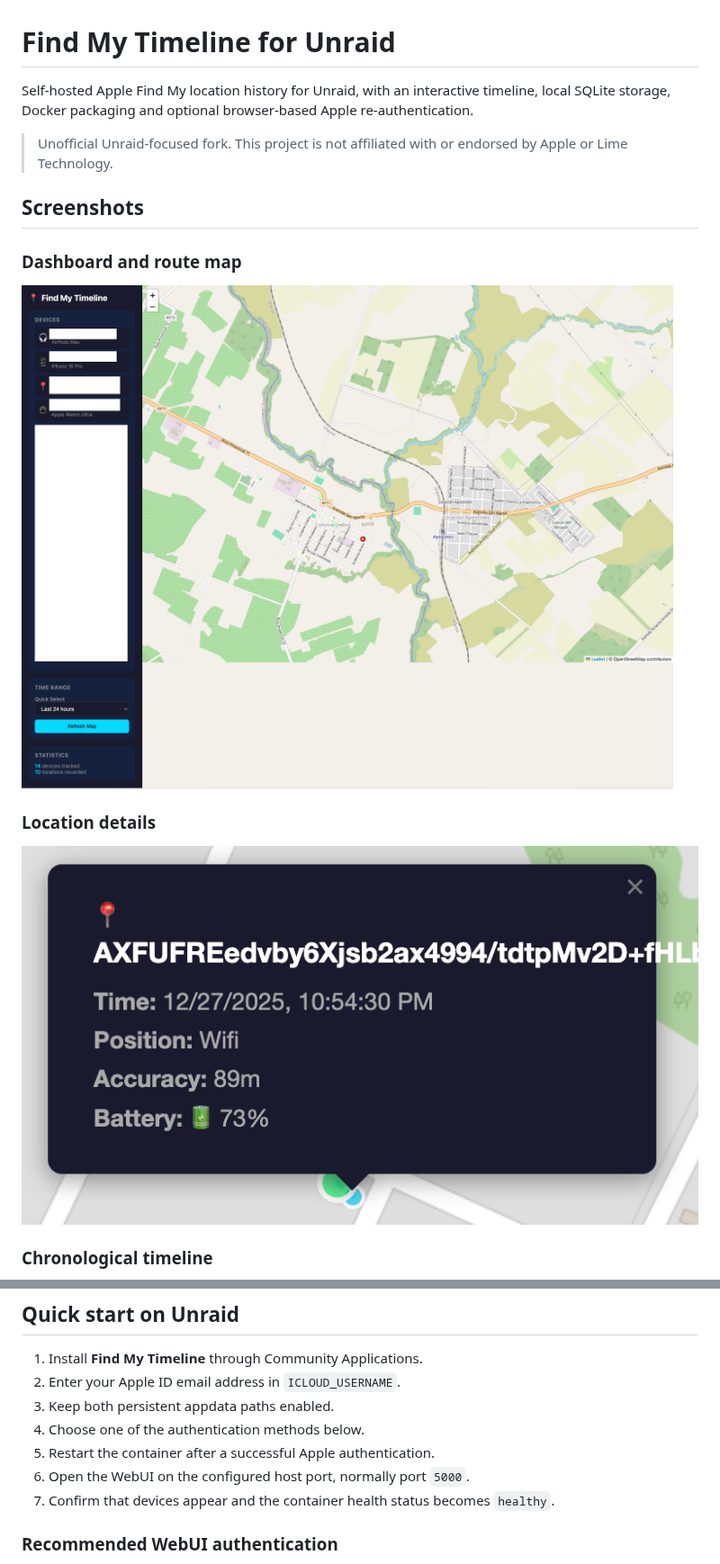
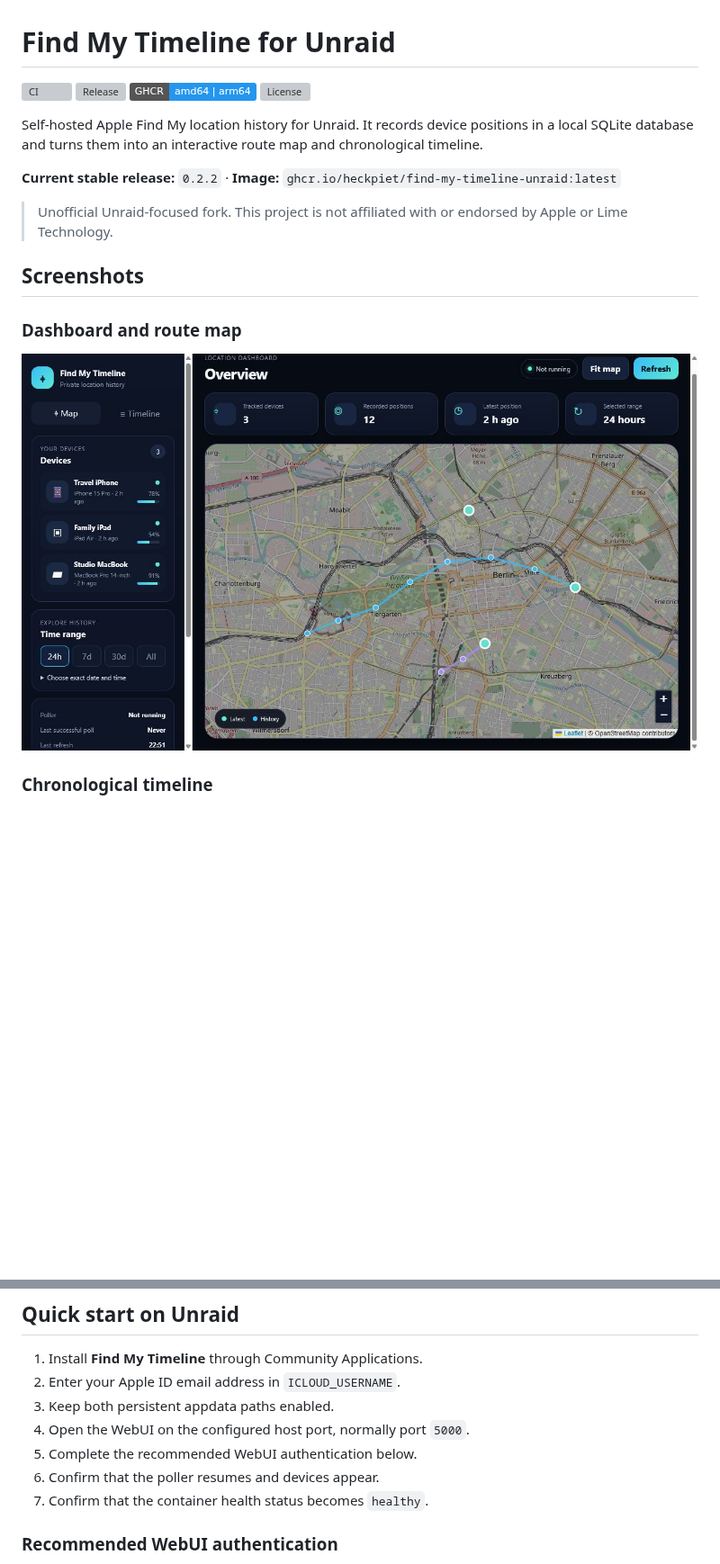
Before and after one commit to heckpiet/find-my-timeline-unraid, a Markdown page: README.md, 2 parts joined by grey strips. Shown at 90% size. Drawn GitHub-style; pictures changed too: docs/images/dashboard-map.png (added), preview.png (deleted), preview2.png (deleted); badges without logos; blank space fills up the shorter version; grey boxes are pictures that could not be loaded.

Commit message:
Refresh README and project screenshots

```diff
--- a/README.md
+++ b/README.md
@@ -1,6 +1,13 @@
 # Find My Timeline for Unraid
 
-Self-hosted Apple Find My location history for Unraid, with an interactive timeline, local SQLite storage, Docker packaging and optional browser-based Apple re-authentication.
+[![CI](https://github.com/heckpiet/find-my-timeline-unraid/actions/workflows/ci.yml/badge.svg)](https://github.com/heckpiet/find-my-timeline-unraid/actions/workflows/ci.yml)
+[![Release](https://img.shields.io/github/v/release/heckpiet/find-my-timeline-unraid)](https://github.com/heckpiet/find-my-timeline-unraid/releases/latest)
+[![Container](https://img.shields.io/badge/GHCR-amd64%20%7C%20arm64-2496ED?logo=docker&logoColor=white)](https://github.com/heckpiet/find-my-timeline-unraid/pkgs/container/find-my-timeline-unraid)
+[![License](https://img.shields.io/github/license/heckpiet/find-my-timeline-unraid)](LICENSE)
+
+Self-hosted Apple Find My location history for Unraid. It records device positions in a local SQLite database and turns them into an interactive route map and chronological timeline.
+
+**Current stable release:** `0.2.2` · **Image:** `ghcr.io/heckpiet/find-my-timeline-unraid:latest`
 
 > Unofficial Unraid-focused fork. This project is not affiliated with or endorsed by Apple or Lime Technology.
 
@@ -8,11 +15,7 @@ Self-hosted Apple Find My location history for Unraid, with an interactive timel
 
 ### Dashboard and route map
 
-![Find My Timeline dashboard](https://raw.githubusercontent.com/heckpiet/find-my-timeline-unraid/master/preview.png)
-
-### Location details
-
-![Find My Timeline location details](https://raw.githubusercontent.com/heckpiet/find-my-timeline-unraid/master/preview2.png)
+![Find My Timeline dashboard with route map](docs/images/dashboard-map.png)
 
 ### Chronological timeline
 
@@ -71,10 +80,10 @@ Do not expose the WebUI directly to the public internet. Use a trusted local net
 1. Install **Find My Timeline** through Community Applications.
 2. Enter your Apple ID email address in `ICLOUD_USERNAME`.
 3. Keep both persistent appdata paths enabled.
-4. Choose one of the authentication methods below.
-5. Restart the container after a successful Apple authentication.
-6. Open the WebUI on the configured host port, normally port `5000`.
-7. Confirm that devices appear and the container health status becomes `healthy`.
+4. Open the WebUI on the configured host port, normally port `5000`.
+5. Complete the recommended WebUI authentication below.
+6. Confirm that the poller resumes and devices appear.
+7. Confirm that the container health status becomes `healthy`.
 
 ### Recommended WebUI authentication
 
```
Also changed, not shown: other parts of README.md (+23 -3 lines), docs/images/authentication-setup.png (added), docs/images/timeline.png (added), preview3.png (deleted), 3 other files.
